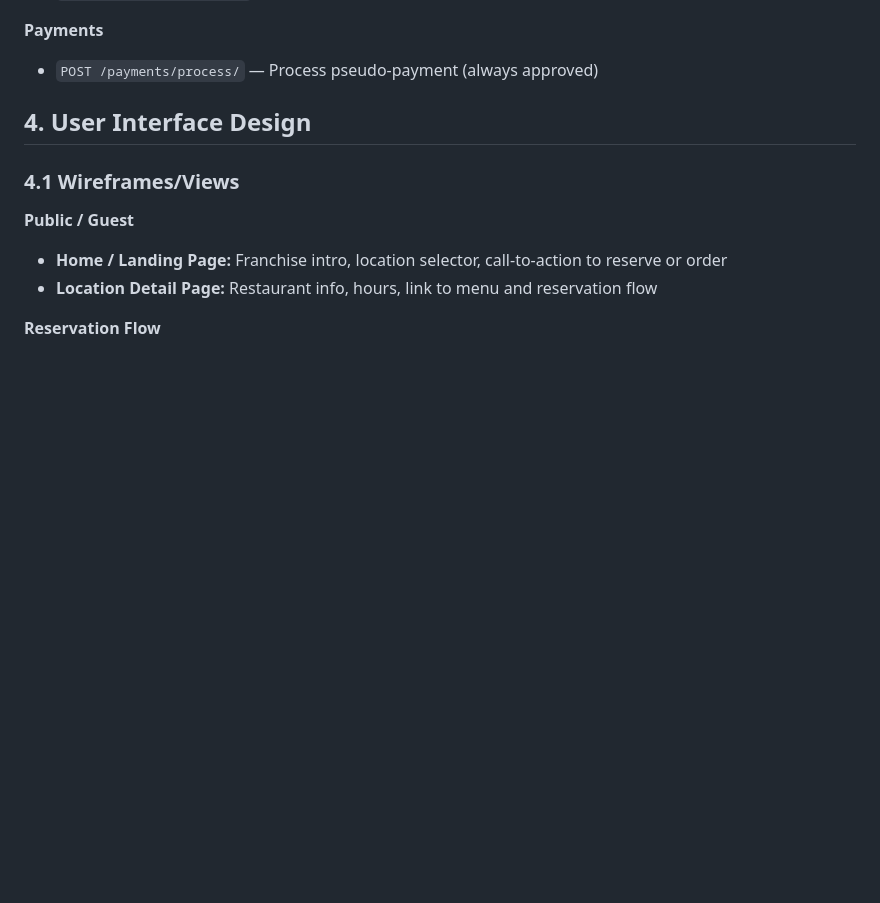
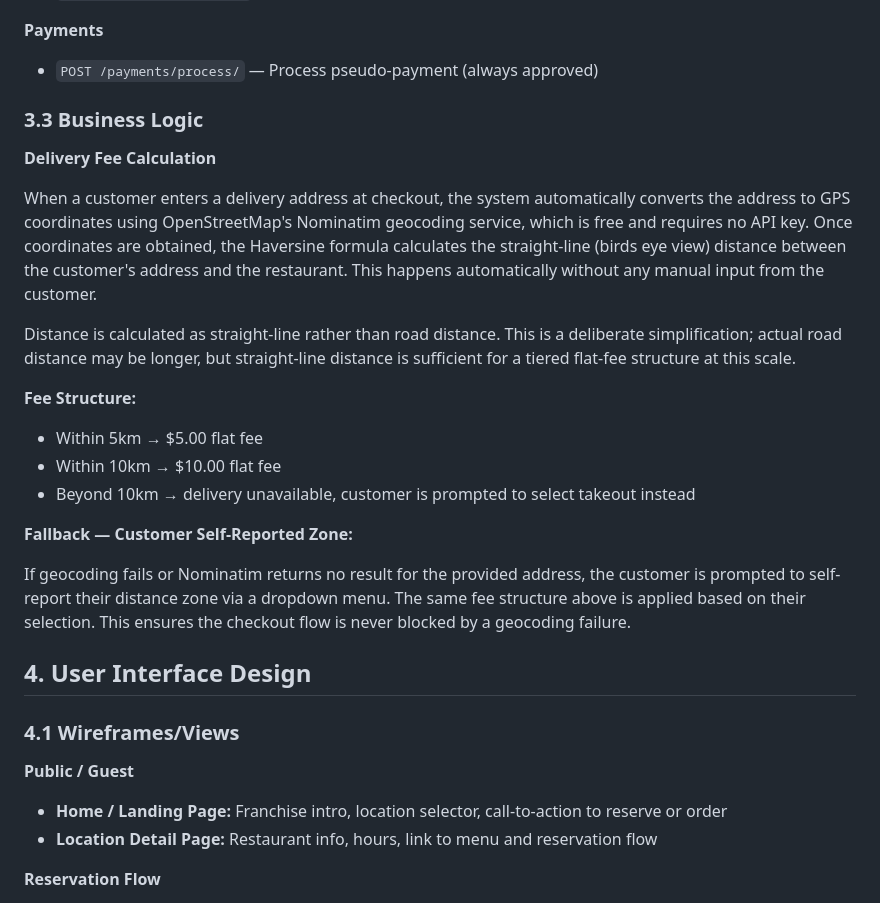
Before and after one commit to Web-Development-UAlberta/exsm-3943-3951-sp1-c-python-project-restaurant-scenario-python-project, a Markdown page: docs/Design_doc.md, the part around one of its changes. Rendered like a GitHub page; blank space fills up the shorter version.

```diff
--- a/docs/Design_doc.md
+++ b/docs/Design_doc.md
@@ -154,6 +127,23 @@ Since we are using Django with server-rendered templates, most interactions happ
 
 **Payments**
 - `POST /payments/process/` — Process pseudo-payment (always approved)
+
+### 3.3 Business Logic
+
+**Delivery Fee Calculation**
+
+When a customer enters a delivery address at checkout, the system automatically converts the address to GPS coordinates using OpenStreetMap's Nominatim geocoding service, which is free and requires no API key. Once coordinates are obtained, the Haversine formula calculates the straight-line (birds eye view) distance between the customer's address and the restaurant. This happens automatically without any manual input from the customer.
+
+Distance is calculated as straight-line rather than road distance. This is a deliberate simplification; actual road distance may be longer, but straight-line distance is sufficient for a tiered flat-fee structure at this scale.
+
+**Fee Structure:**
+- Within 5km → $5.00 flat fee
+- Within 10km → $10.00 flat fee
+- Beyond 10km → delivery unavailable, customer is prompted to select takeout instead
+
+**Fallback — Customer Self-Reported Zone:**
+
+If geocoding fails or Nominatim returns no result for the provided address, the customer is prompted to self-report their distance zone via a dropdown menu. The same fee structure above is applied based on their selection. This ensures the checkout flow is never blocked by a geocoding failure.
 
 
 ## 4. User Interface Design
```
Also changed, not shown: other parts of docs/Design_doc.md (+1 -28 lines).
